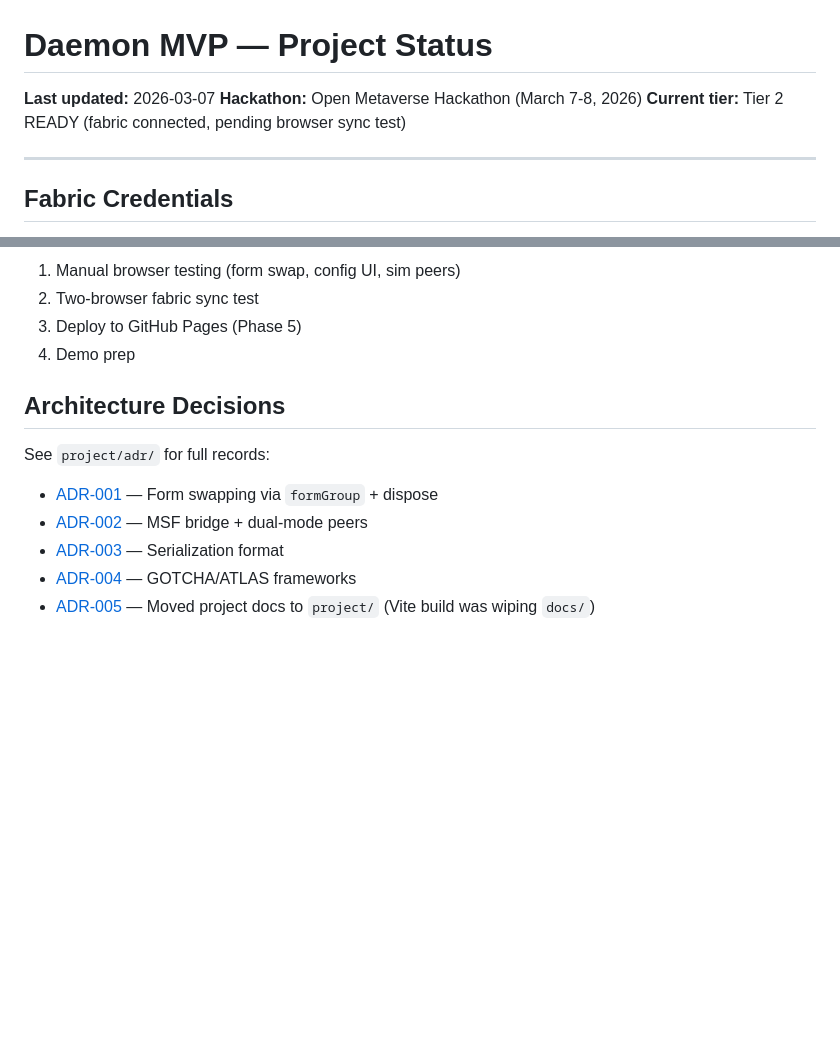
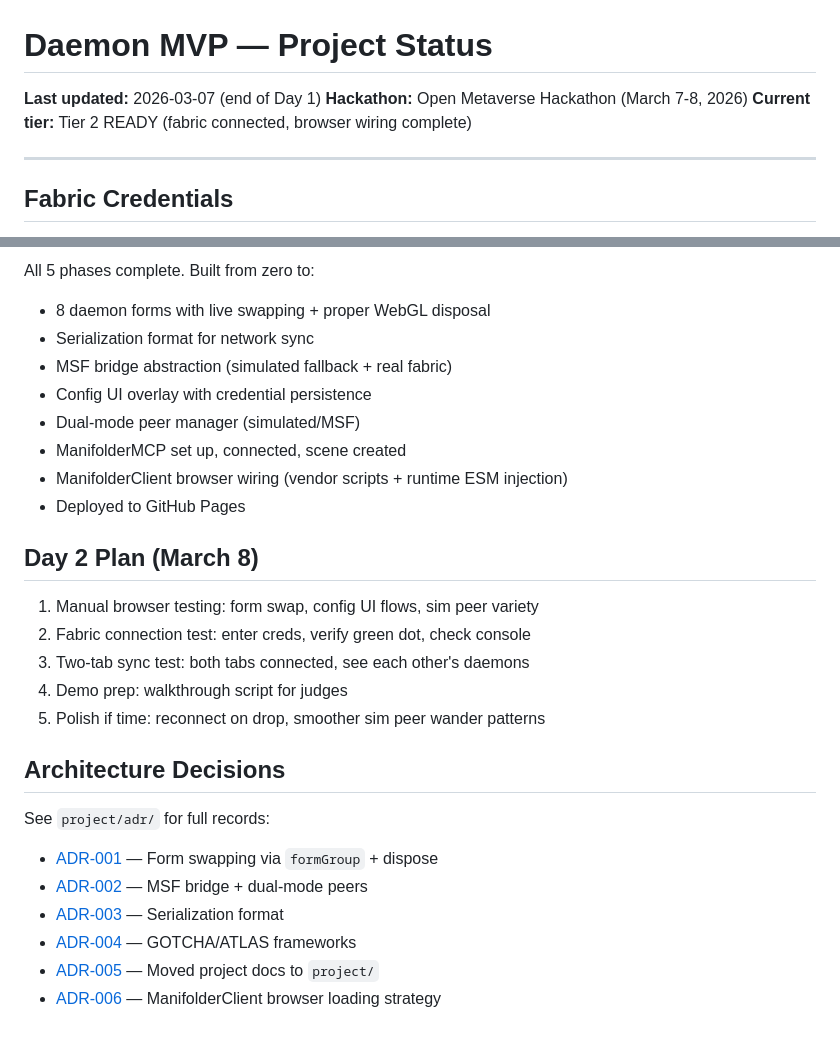
Before and after one commit to bmccall17/daemon-mvp, a Markdown page: project/progress/STATUS.md, 2 parts joined by grey strips. Drawn GitHub-style; blank space fills up the shorter version.

```diff
--- a/project/progress/STATUS.md
+++ b/project/progress/STATUS.md
@@ -1,8 +1,8 @@
 # Daemon MVP — Project Status
 
-**Last updated:** 2026-03-07
+**Last updated:** 2026-03-07 (end of Day 1)
 **Hackathon:** Open Metaverse Hackathon (March 7-8, 2026)
-**Current tier:** Tier 2 READY (fabric connected, pending browser sync test)
+**Current tier:** Tier 2 READY (fabric connected, browser wiring complete)
 
 ---
 
@@ -73,8 +69,21 @@
 
-1. Manual browser testing (form swap, config UI, sim peers)
-2. Two-browser fabric sync test
-3. Deploy to GitHub Pages (Phase 5)
-4. Demo prep
+All 5 phases complete. Built from zero to:
+- 8 daemon forms with live swapping + proper WebGL disposal
+- Serialization format for network sync
+- MSF bridge abstraction (simulated fallback + real fabric)
+- Config UI overlay with credential persistence
+- Dual-mode peer manager (simulated/MSF)
+- ManifolderMCP set up, connected, scene created
+- ManifolderClient browser wiring (vendor scripts + runtime ESM injection)
+- Deployed to GitHub Pages
+
+## Day 2 Plan (March 8)
+
+1. Manual browser testing: form swap, config UI flows, sim peer variety
+2. Fabric connection test: enter creds, verify green dot, check console
+3. Two-tab sync test: both tabs connected, see each other's daemons
+4. Demo prep: walkthrough script for judges
+5. Polish if time: reconnect on drop, smoother sim peer wander patterns
 
 ## Architecture Decisions
 
@@ -83,4 +92,5 @@ See `project/adr/` for full records:
 - [ADR-002](../adr/002-msf-bridge-dual-mode-peers.md) — MSF bridge + dual-mode peers
 - [ADR-003](../adr/003-daemon-serialization.md) — Serialization format
 - [ADR-004](../adr/004-gotcha-atlas-framework.md) — GOTCHA/ATLAS frameworks
-- [ADR-005](../adr/005-project-docs-location.md) — Moved project docs to `project/` (Vite build was wiping `docs/`)
+- [ADR-005](../adr/005-project-docs-location.md) — Moved project docs to `project/`
+- [ADR-006](../adr/006-manifolderclient-browser-loading.md) — ManifolderClient browser loading strategy
```
Also changed, not shown: other parts of project/progress/STATUS.md (+13 -17 lines), project/adr/006-manifolderclient-browser-loading.md (added, +31 -0 lines).
